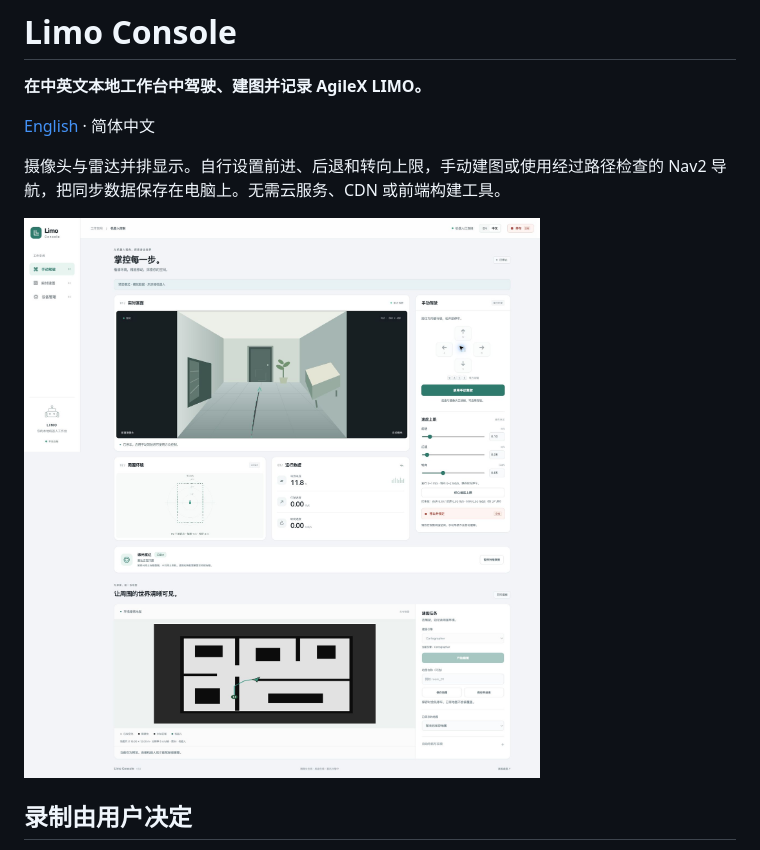
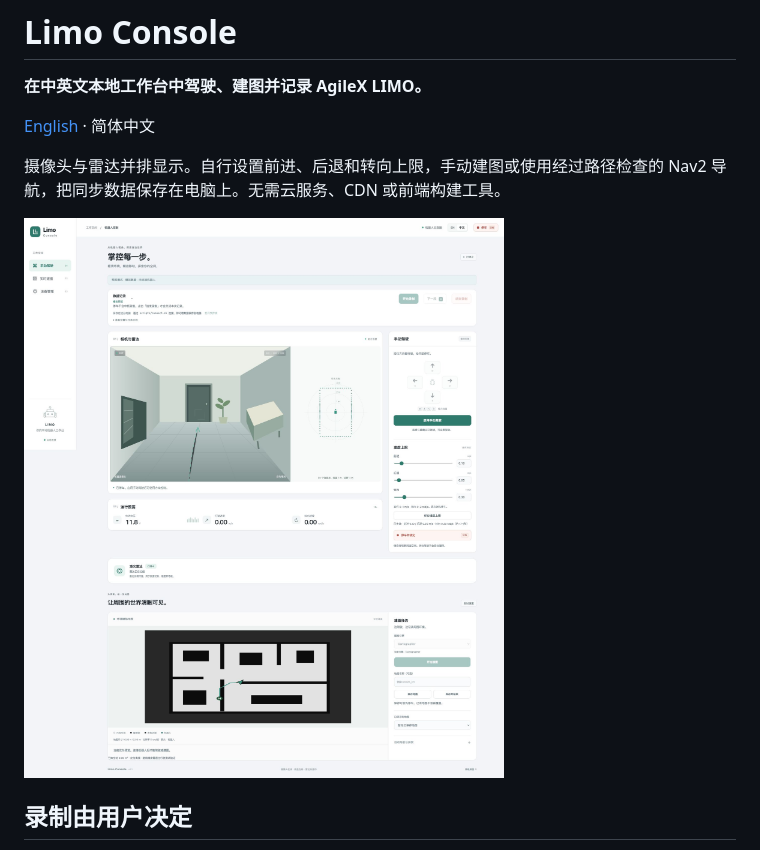
Before and after one commit to EZeJ/limo-console, a Markdown page: README.zh-CN.md, the part around the change. Rendered like a GitHub page; pictures changed too: docs/console-zh.jpg (deleted), docs/console-zh.png (added).

```diff
--- a/README.zh-CN.md
+++ b/README.zh-CN.md
@@ -6,7 +6,7 @@
 
 摄像头与雷达并排显示。自行设置前进、后退和转向上限，手动建图或使用经过路径检查的 Nav2 导航，把同步数据保存在电脑上。无需云服务、CDN 或前端构建工具。
 
-![Limo Console — 模拟预览](docs/console-zh.jpg)
+![Limo Console — 模拟预览](docs/console-zh.png)
 
 ## 录制由用户决定
 
```
Also changed, not shown: README.md (+1 -1 lines), docs/console-en.jpg (deleted), docs/console-en.png (added).
